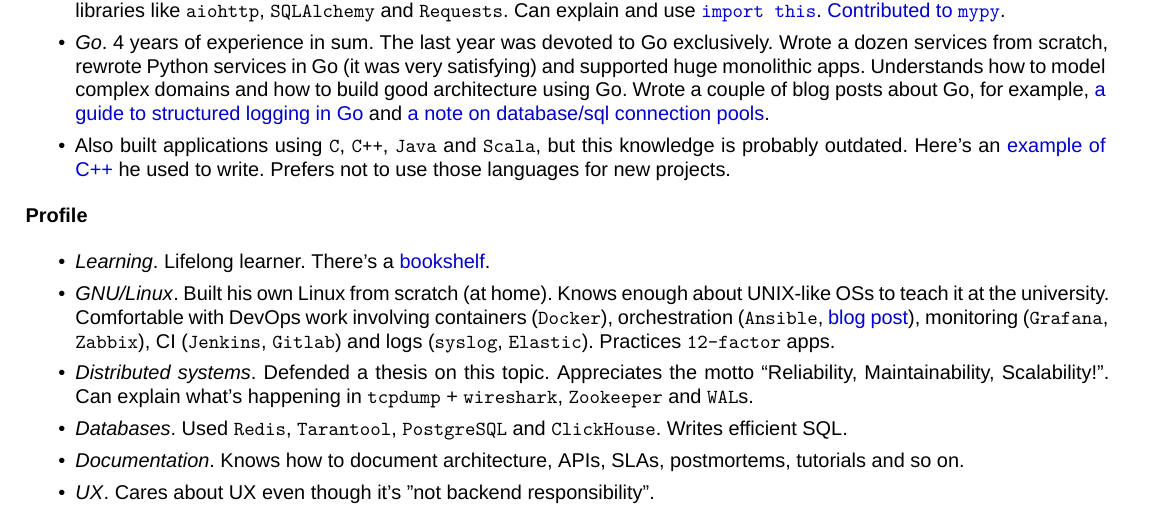
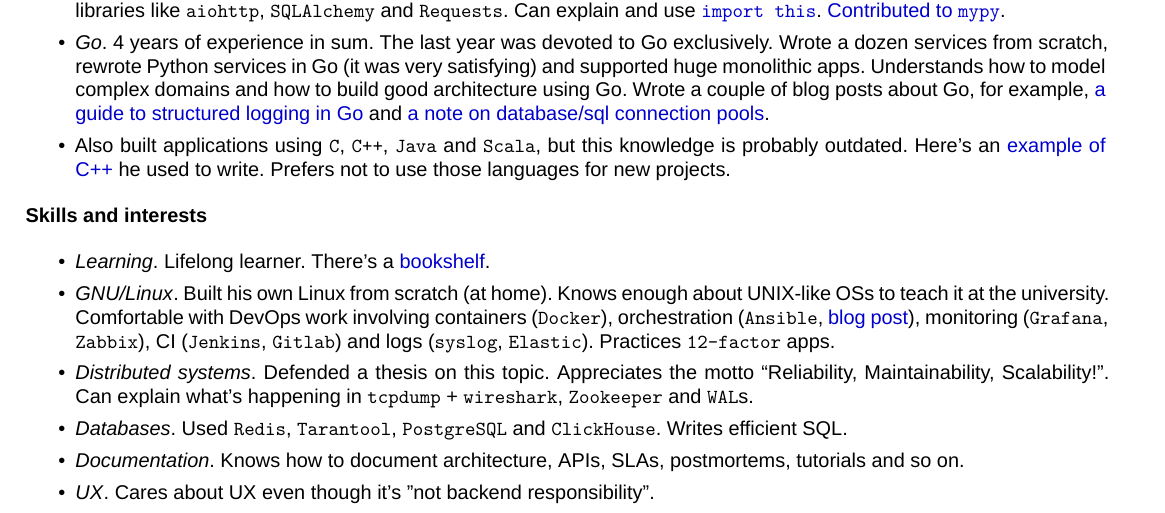
Before and after one commit to neexee/resume, a LaTeX CV (machulskis_cv.tex): part of the page, cut so that both start at the same text. Compiled offline with XeLaTeX.

Commit message:
Improve wording

```diff
--- a/machulskis_cv.tex
+++ b/machulskis_cv.tex
@@ -107,7 +107,7 @@
   \item Also built applications using \code{C}, \code{C++}, \code{Java} and \code{Scala}, but this knowledge is probably outdated. Here's an \href{https://github.com/neexee/review}{example of C++} he used to write. Prefers not to use those languages for new projects.
 \end{itemize}
 
-{\bf Profile}
+{\bf Skills and interests}
 \begin{itemize}
   \item \textit{Learning}. Lifelong learner. There's a \href{https://www.goodreads.com/review/list/43338630-sergey-machulskis?shelf=professional}{bookshelf}.
   \item \textit{GNU/Linux}. Built his own Linux from scratch (at home). Knows enough about UNIX-like OSs to teach it at the university.
```
Also changed, not shown: machulskis_cv.pdf.
